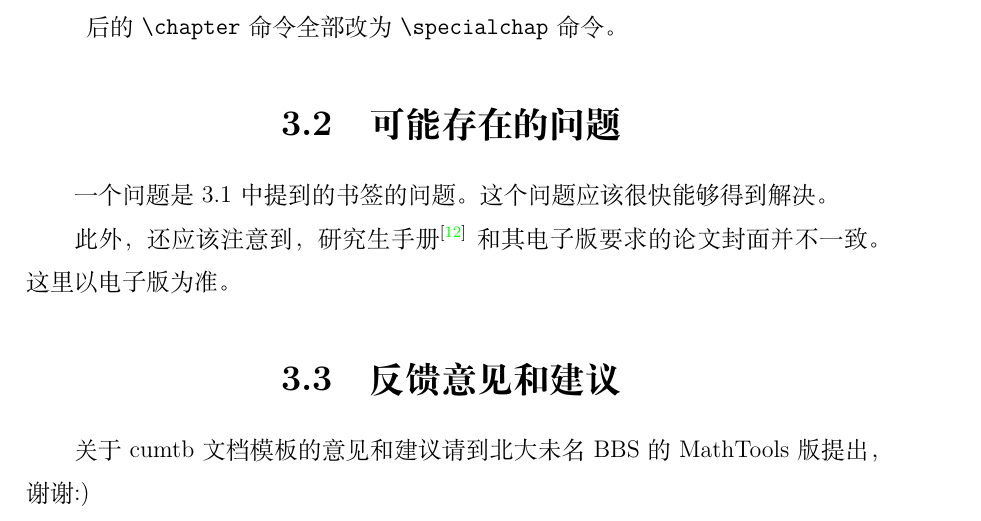
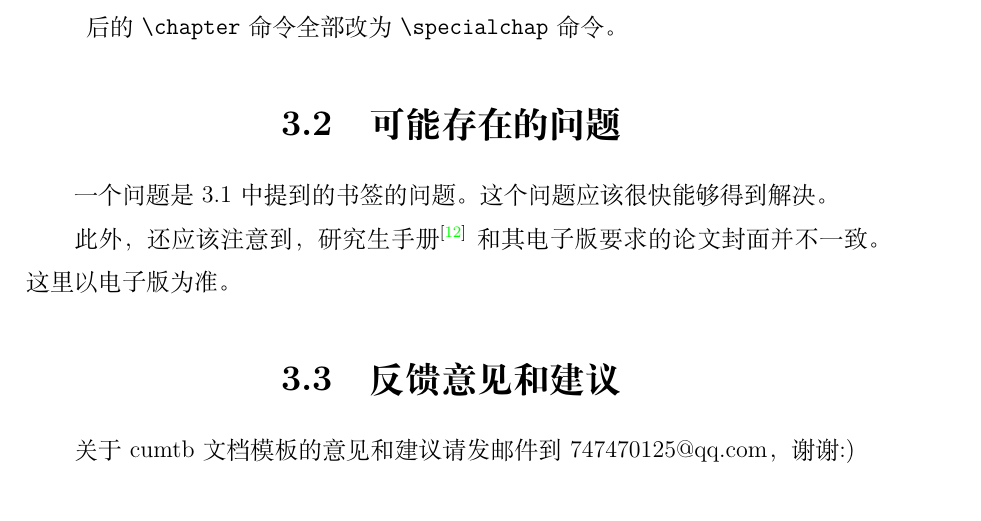
Before and after one commit to jiandong4388/CUMTB-Latex, a LaTeX thesis (sample.tex, which reads chap/chap3.tex): part of page 22 of 35, cut so that both start at the same text. Compiled offline with XeLaTeX; a LaTeX package or settings file that is missing is left out.

Commit message:
Update chap3.tex

```diff
--- a/chap/chap3.tex
+++ b/chap/chap3.tex
@@ -61,5 +61,5 @@
 
 	\section{反馈意见和建议}
 
-	关于~cumtb~文档模板的意见和建议请到北大未名~BBS~的~MathTools~版提出，
+	关于~cumtb~文档模板的意见和建议请发邮件到747470125$@$qq.com，
 	谢谢 :)
```
